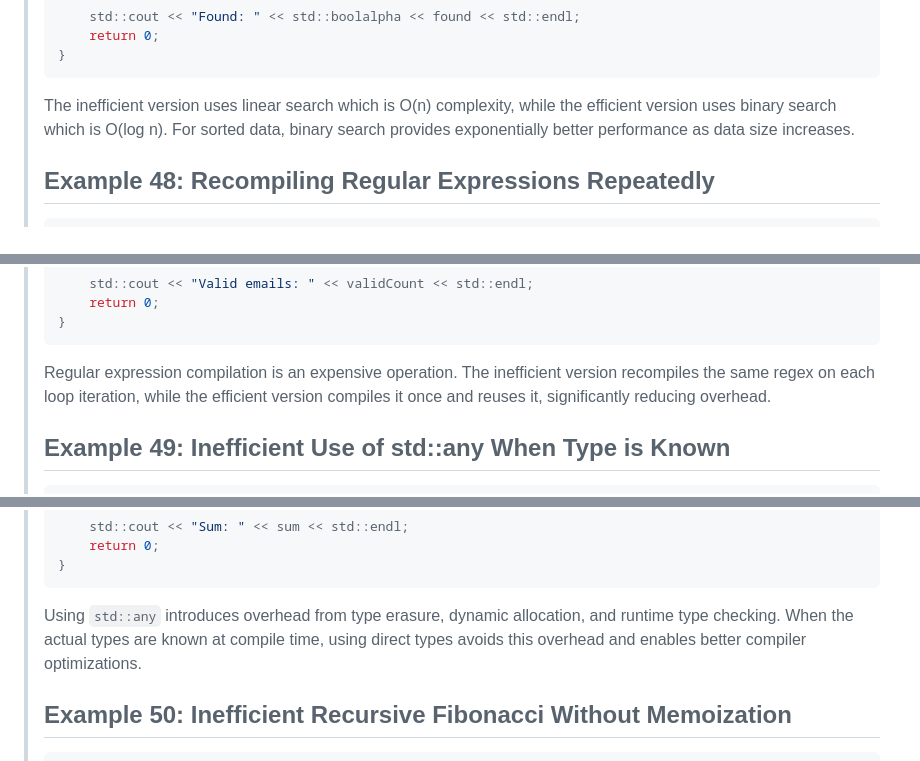
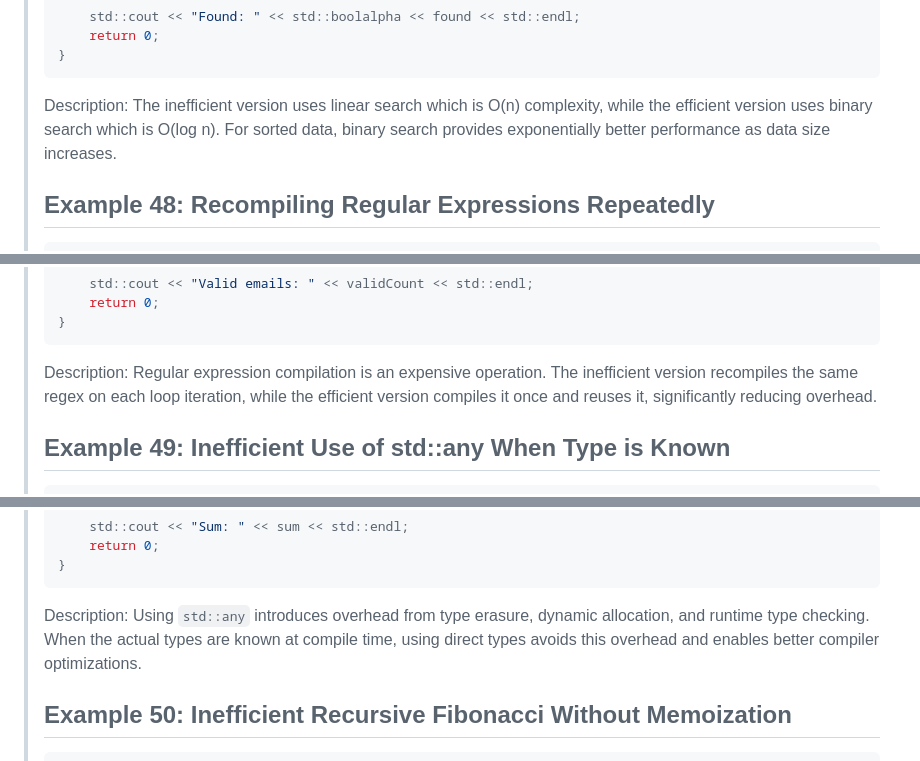
Before and after one commit to philipobi-bachelor/code-optimization-test, a Markdown page: generated-examples.md, 3 parts joined by grey strips. Drawn GitHub-style.

````diff
--- a/generated-examples.md
+++ b/generated-examples.md
@@ -2605,7 +2605,7 @@ int main() {
 }
 ```
 
-The inefficient version uses linear search which is O(n) complexity, while the efficient version uses binary search which is O(log n). For sorted data, binary search provides exponentially better performance as data size increases.
+Description: The inefficient version uses linear search which is O(n) complexity, while the efficient version uses binary search which is O(log n). For sorted data, binary search provides exponentially better performance as data size increases.
 
 ## Example 48: Recompiling Regular Expressions Repeatedly
 
@@ -2669,7 +2669,7 @@ int main() {
 }
 ```
 
-Regular expression compilation is an expensive operation. The inefficient version recompiles the same regex on each loop iteration, while the efficient version compiles it once and reuses it, significantly reducing overhead.
+Description: Regular expression compilation is an expensive operation. The inefficient version recompiles the same regex on each loop iteration, while the efficient version compiles it once and reuses it, significantly reducing overhead.
 
 ## Example 49: Inefficient Use of std::any When Type is Known
 
@@ -2721,7 +2721,7 @@ int main() {
 }
 ```
 
-Using `std::any` introduces overhead from type erasure, dynamic allocation, and runtime type checking. When the actual types are known at compile time, using direct types avoids this overhead and enables better compiler optimizations.
+Description: Using `std::any` introduces overhead from type erasure, dynamic allocation, and runtime type checking. When the actual types are known at compile time, using direct types avoids this overhead and enables better compiler optimizations.
 
 ## Example 50: Inefficient Recursive Fibonacci Without Memoization
 
````
Also changed, not shown: other parts of generated-examples.md (+7 -7 lines).
